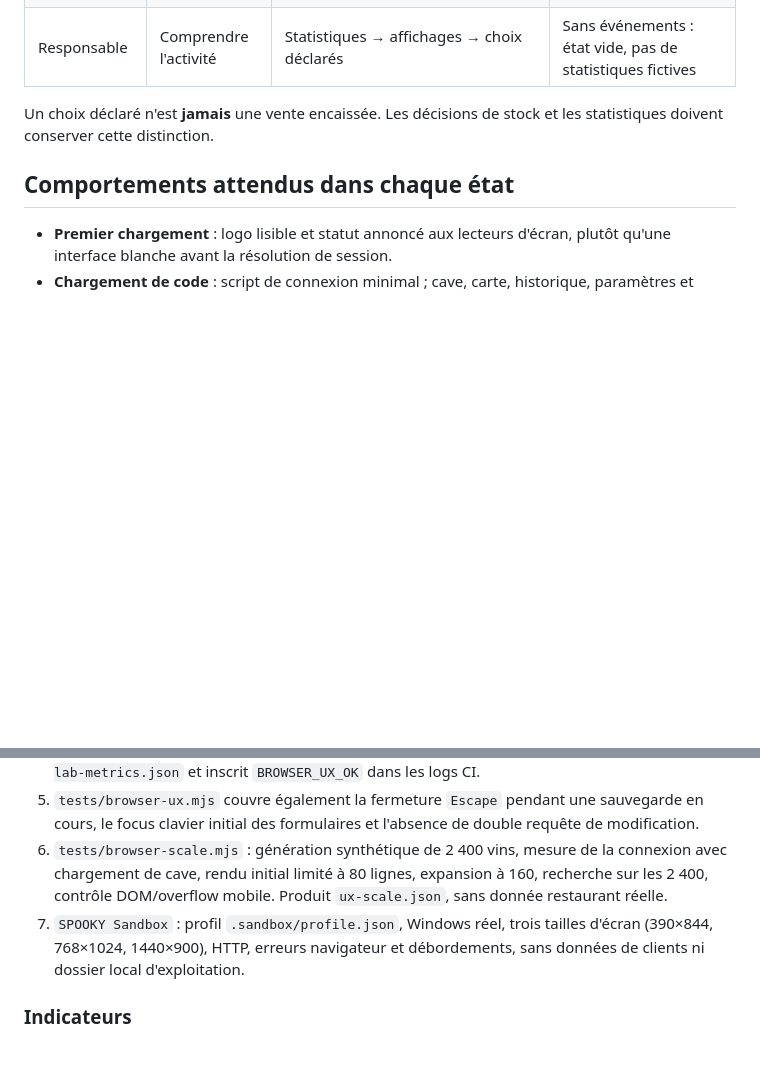
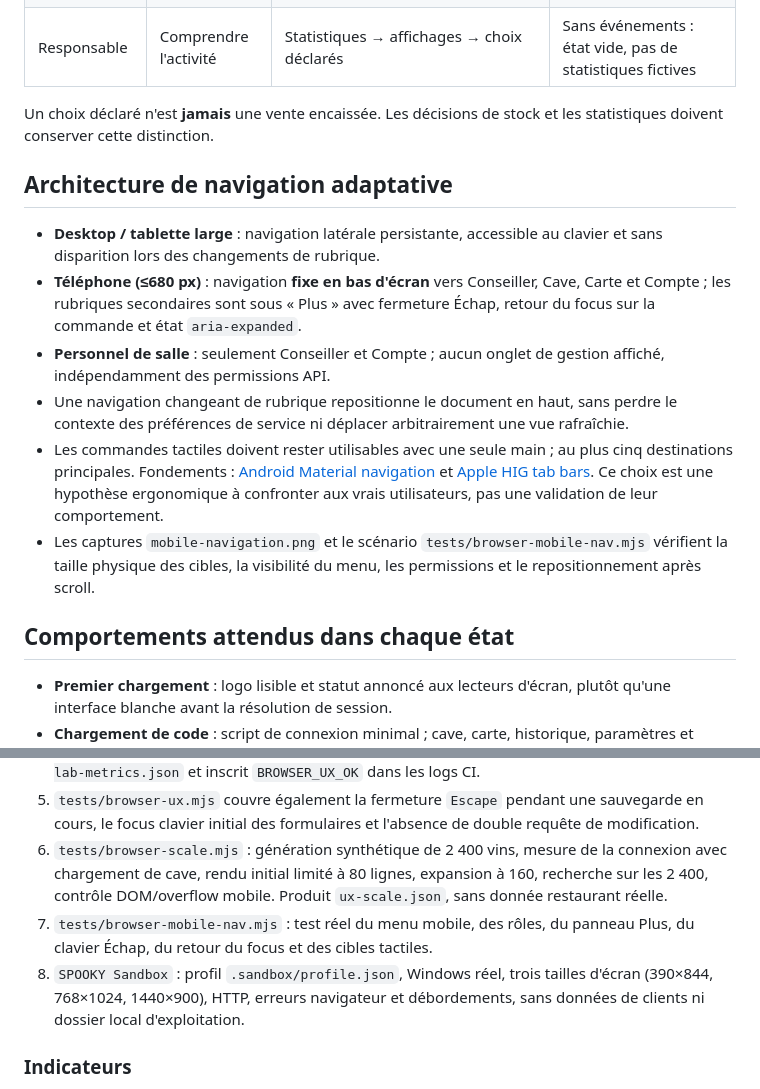
Before and after one commit to SPOOKYDEV-AI/easywine, a Markdown page: docs/ux-quality.md, 2 parts joined by grey strips. Drawn GitHub-style; blank space fills up the shorter version.

Commit message:
docs: explain thumb-first mobile navigation and official platform design references

```diff
--- a/docs/ux-quality.md
+++ b/docs/ux-quality.md
@@ -18,6 +18,15 @@ Servir une proposition de vin **effectivement présente en cave**, avec une expl
 | Responsable | Comprendre l'activité | Statistiques → affichages → choix déclarés | Sans événements : état vide, pas de statistiques fictives |
 
 Un choix déclaré n'est **jamais** une vente encaissée. Les décisions de stock et les statistiques doivent conserver cette distinction.
+
+## Architecture de navigation adaptative
+
+- **Desktop / tablette large** : navigation latérale persistante, accessible au clavier et sans disparition lors des changements de rubrique.
+- **Téléphone (≤680 px)** : navigation **fixe en bas d'écran** vers Conseiller, Cave, Carte et Compte ; les rubriques secondaires sont sous « Plus » avec fermeture Échap, retour du focus sur la commande et état `aria-expanded`.
+- **Personnel de salle** : seulement Conseiller et Compte ; aucun onglet de gestion affiché, indépendamment des permissions API.
+- Une navigation changeant de rubrique repositionne le document en haut, sans perdre le contexte des préférences de service ni déplacer arbitrairement une vue rafraîchie.
+- Les commandes tactiles doivent rester utilisables avec une seule main ; au plus cinq destinations principales. Fondements : [Android Material navigation](https://developer.android.com/design/ui/mobile/guides/layout-and-content/layout-and-nav-patterns) et [Apple HIG tab bars](https://developer.apple.com/design/human-interface-guidelines/tab-bars). Ce choix est une hypothèse ergonomique à confronter aux vrais utilisateurs, pas une validation de leur comportement.
+- Les captures `mobile-navigation.png` et le scénario `tests/browser-mobile-nav.mjs` vérifient la taille physique des cibles, la visibilité du menu, les permissions et le repositionnement après scroll.
 
 ## Comportements attendus dans chaque état
 
@@ -42,7 +51,8 @@ Un choix déclaré n'est **jamais** une vente encaissée. Les décisions de stoc
 4. `tests/browser-ux.mjs` : chargement initial retardé, bouton de connexion pendant latence, ordre des réponses lors de navigation rapide, défaillance réseau + reprise, délai des recommandations, réduction des animations, overflow mobile. Il produit `test-artifacts/ux-lab-metrics.json` et inscrit `BROWSER_UX_OK` dans les logs CI.
 5. `tests/browser-ux.mjs` couvre également la fermeture `Escape` pendant une sauvegarde en cours, le focus clavier initial des formulaires et l'absence de double requête de modification.
 6. `tests/browser-scale.mjs` : génération synthétique de 2 400 vins, mesure de la connexion avec chargement de cave, rendu initial limité à 80 lignes, expansion à 160, recherche sur les 2 400, contrôle DOM/overflow mobile. Produit `ux-scale.json`, sans donnée restaurant réelle.
-7. `SPOOKY Sandbox` : profil `.sandbox/profile.json`, Windows réel, trois tailles d'écran (390×844, 768×1024, 1440×900), HTTP, erreurs navigateur et débordements, sans données de clients ni dossier local d'exploitation.
+7. `tests/browser-mobile-nav.mjs` : test réel du menu mobile, des rôles, du panneau Plus, du clavier Échap, du retour du focus et des cibles tactiles.
+8. `SPOOKY Sandbox` : profil `.sandbox/profile.json`, Windows réel, trois tailles d'écran (390×844, 768×1024, 1440×900), HTTP, erreurs navigateur et débordements, sans données de clients ni dossier local d'exploitation.
 
 ### Indicateurs
 
```
